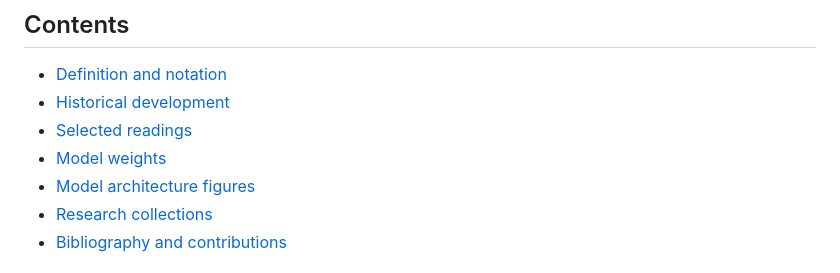
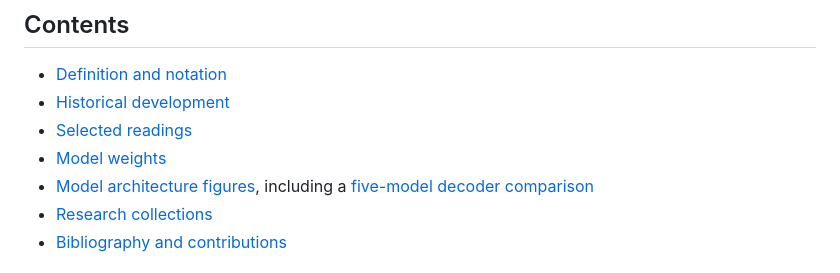
Before and after one commit to lobehub/awesome-loop-transformer, a Markdown page: README.md, the part around the change. Rendered like a GitHub page.

Commit message:
Compare five released looped decoders and index Inkling 2 Mini and GLM-5.4

```diff
--- a/README.md
+++ b/README.md
@@ -18,7 +18,7 @@ An annotated bibliography of Transformers that reuse parameters across depth. Th
 - [Historical development](#historical-development)
 - [Selected readings](#selected-readings)
 - [Model weights](docs/models-and-weights.md)
-- [Model architecture figures](docs/model-architectures.md)
+- [Model architecture figures](docs/model-architectures.md), including a [five-model decoder comparison](docs/model-architectures.md#five-released-decoder-designs)
 - [Research collections](#research-collections)
 - [Bibliography and contributions](#bibliography-and-contributions)
 
```
Also changed, not shown: docs/model-architectures.md (+20 -2 lines), docs/models-and-weights.md (+6 -3 lines), assets/decoder-depth-comparison.png (added), 1 other file.
